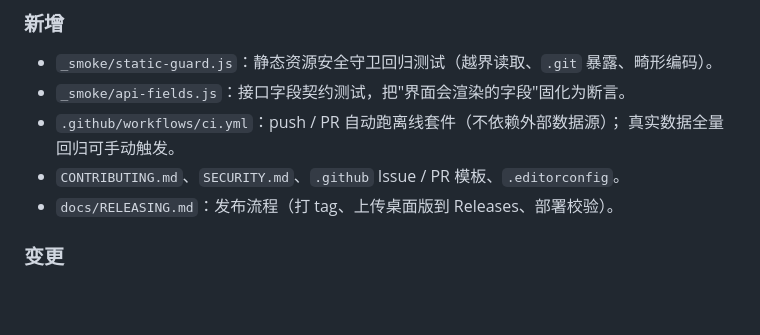
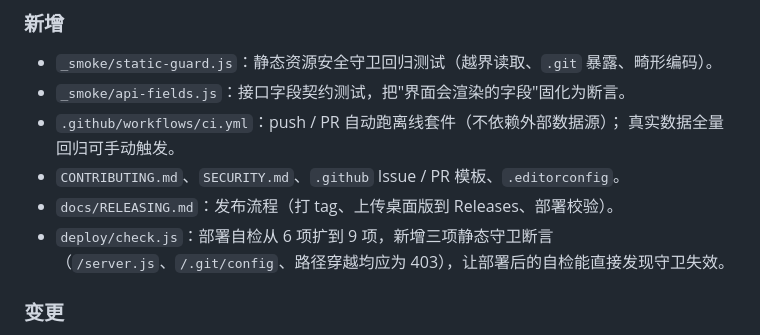
Before and after one commit to G1G5-SYS/quantpick, a Markdown page: CHANGELOG.md, the part around the change. Rendered like a GitHub page; blank space fills up the shorter version.

Commit message:
docs(changelog): 补充部署自检扩充到 9 项

```diff
--- a/CHANGELOG.md
+++ b/CHANGELOG.md
@@ -24,6 +24,8 @@
   真实数据全量回归可手动触发。
 - `CONTRIBUTING.md`、`SECURITY.md`、`.github` Issue / PR 模板、`.editorconfig`。
 - `docs/RELEASING.md`：发布流程（打 tag、上传桌面版到 Releases、部署校验）。
+- `deploy/check.js`：部署自检从 6 项扩到 9 项，新增三项静态守卫断言
+  （`/server.js`、`/.git/config`、路径穿越均应为 403），让部署后的自检能直接发现守卫失效。
 
 ### 变更
 
```
